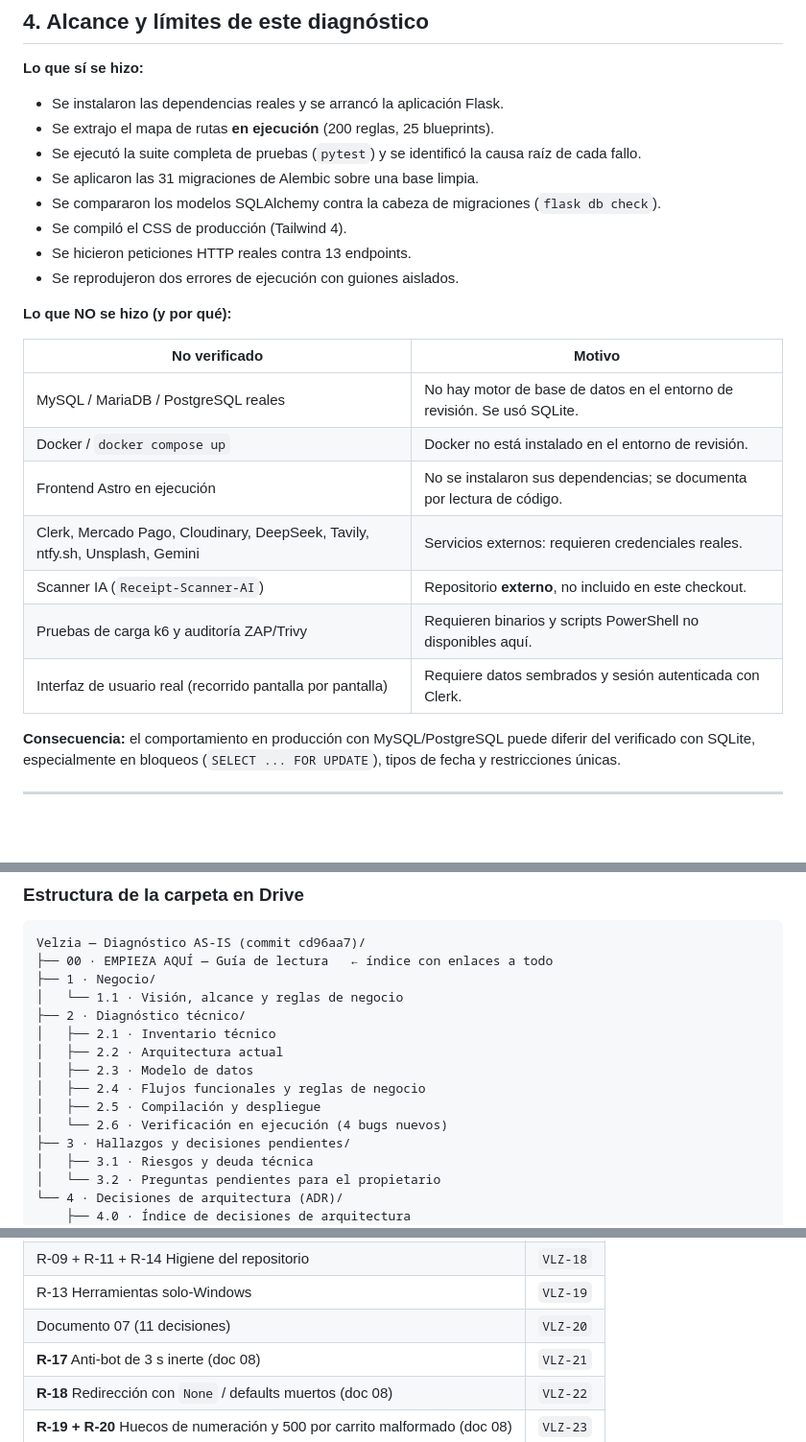
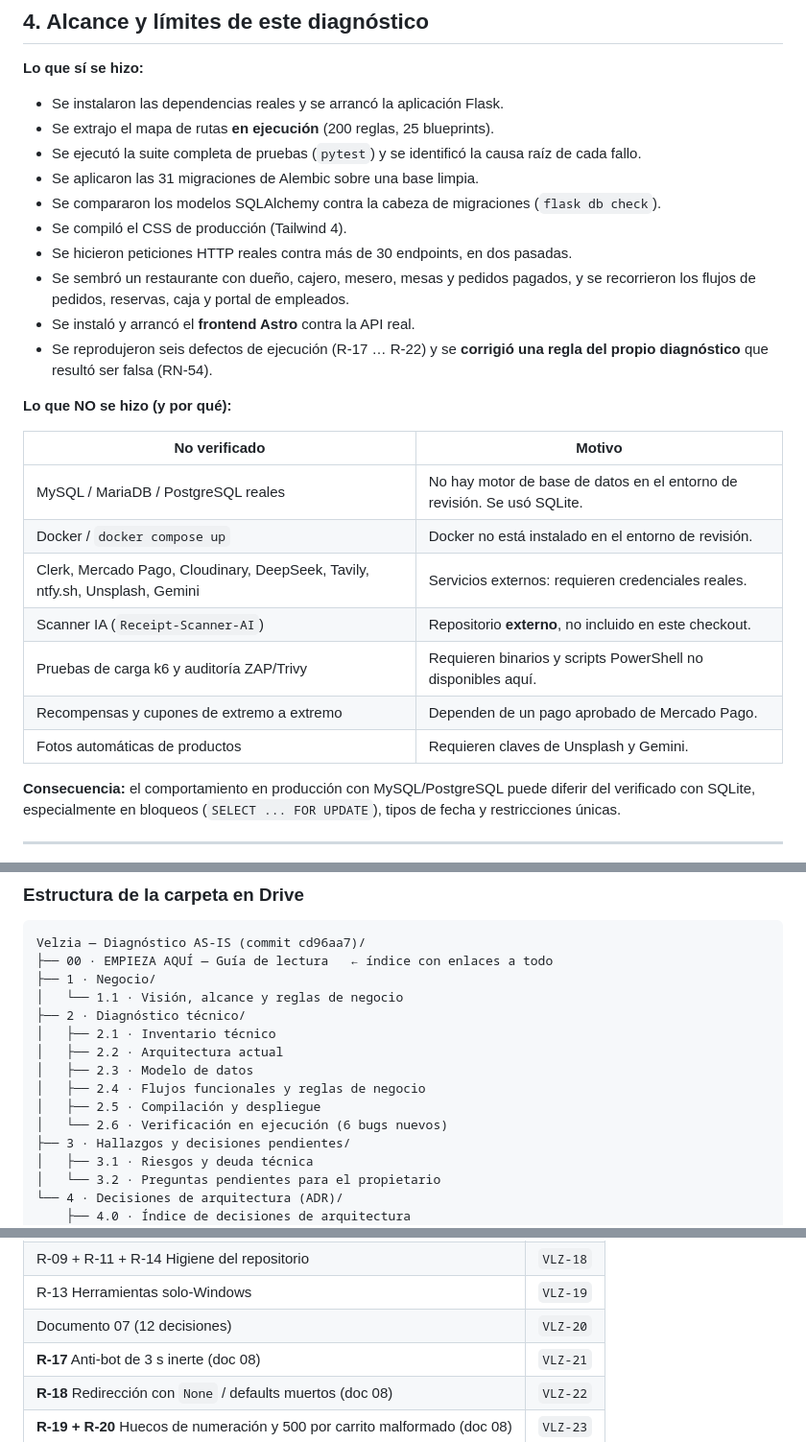
Before and after one commit to danielririver01/Orderfox, a Markdown page: docs/00-AS-IS/README.md, 3 parts joined by grey strips. Shown at 96% size. GitHub-like rendering; blank space fills up the shorter version.

Commit message:
docs(as-is): sincroniza cifras del índice y del ADR-0002 con la segunda pasada
- README: el árbol de Drive decía "2.6 (4 bugs)" -> 6; la correspondencia
  decía "documento 07 (11 decisiones)" -> 12; la sección de alcance se
  actualiza (más de 30 endpoints, restaurante sembrado, Astro ejecutado,
  6 defectos reproducidos y una regla corregida)
- Se retira "Frontend Astro en ejecución" de lo NO verificado, porque ya
  se verificó, y se añaden recompensas y fotos automáticas, que sí
  dependen de credenciales
- ADR-0002: 20 -> 26 incidencias, 11 -> 12 decisiones, y las cifras de
  evidencia (13 archivos, 180 referencias, 95 enlaces)

La carpeta de Google Drive queda regenerada con estas versiones.

Co-authored-by: arena-agent <297053741+arena-agent@users.noreply.github.com>

```diff
--- a/docs/00-AS-IS/README.md
+++ b/docs/00-AS-IS/README.md
@@ -88,8 +88,12 @@ como requisitos aprobados.**
 - Se aplicaron las 31 migraciones de Alembic sobre una base limpia.
 - Se compararon los modelos SQLAlchemy contra la cabeza de migraciones (`flask db check`).
 - Se compiló el CSS de producción (Tailwind 4).
-- Se hicieron peticiones HTTP reales contra 13 endpoints.
-- Se reprodujeron dos errores de ejecución con guiones aislados.
+- Se hicieron peticiones HTTP reales contra más de 30 endpoints, en dos pasadas.
+- Se sembró un restaurante con dueño, cajero, mesero, mesas y pedidos pagados, y se
+  recorrieron los flujos de pedidos, reservas, caja y portal de empleados.
+- Se instaló y arrancó el **frontend Astro** contra la API real.
+- Se reprodujeron seis defectos de ejecución (R-17 … R-22) y se **corrigió una regla
+  del propio diagnóstico** que resultó ser falsa (RN-54).
 
 **Lo que NO se hizo (y por qué):**
 
@@ -97,11 +101,11 @@ como requisitos aprobados.**
 |---|---|
 | MySQL / MariaDB / PostgreSQL reales | No hay motor de base de datos en el entorno de revisión. Se usó SQLite. |
 | Docker / `docker compose up` | Docker no está instalado en el entorno de revisión. |
-| Frontend Astro en ejecución | No se instalaron sus dependencias; se documenta por lectura de código. |
 | Clerk, Mercado Pago, Cloudinary, DeepSeek, Tavily, ntfy.sh, Unsplash, Gemini | Servicios externos: requieren credenciales reales. |
 | Scanner IA (`Receipt-Scanner-AI`) | Repositorio **externo**, no incluido en este checkout. |
 | Pruebas de carga k6 y auditoría ZAP/Trivy | Requieren binarios y scripts PowerShell no disponibles aquí. |
-| Interfaz de usuario real (recorrido pantalla por pantalla) | Requiere datos sembrados y sesión autenticada con Clerk. |
+| Recompensas y cupones de extremo a extremo | Dependen de un pago aprobado de Mercado Pago. |
+| Fotos automáticas de productos | Requieren claves de Unsplash y Gemini. |
 
 **Consecuencia:** el comportamiento en producción con MySQL/PostgreSQL puede
 diferir del verificado con SQLite, especialmente en bloqueos (`SELECT ... FOR
@@ -135,7 +139,7 @@ Velzia — Diagnóstico AS-IS (commit cd96aa7)/
 │   ├── 2.3 · Modelo de datos
 │   ├── 2.4 · Flujos funcionales y reglas de negocio
 │   ├── 2.5 · Compilación y despliegue
-│   └── 2.6 · Verificación en ejecución (4 bugs nuevos)
+│   └── 2.6 · Verificación en ejecución (6 bugs nuevos)
 ├── 3 · Hallazgos y decisiones pendientes/
 │   ├── 3.1 · Riesgos y deuda técnica
 │   └── 3.2 · Preguntas pendientes para el propietario
@@ -185,7 +189,7 @@ Velzia — Diagnóstico AS-IS (commit cd96aa7)/
 | C-03 + C-07 Contradicciones documentales | `VLZ-17` |
 | R-09 + R-11 + R-14 Higiene del repositorio | `VLZ-18` |
 | R-13 Herramientas solo-Windows | `VLZ-19` |
-| Documento 07 (11 decisiones) | `VLZ-20` |
+| Documento 07 (12 decisiones) | `VLZ-20` |
 | **R-17** Anti-bot de 3 s inerte (doc 08) | `VLZ-21` |
 | **R-18** Redirección con `None` / defaults muertos (doc 08) | `VLZ-22` |
 | **R-19 + R-20** Huecos de numeración y 500 por carrito malformado (doc 08) | `VLZ-23` |
```
Also changed, not shown: 1 other file.
